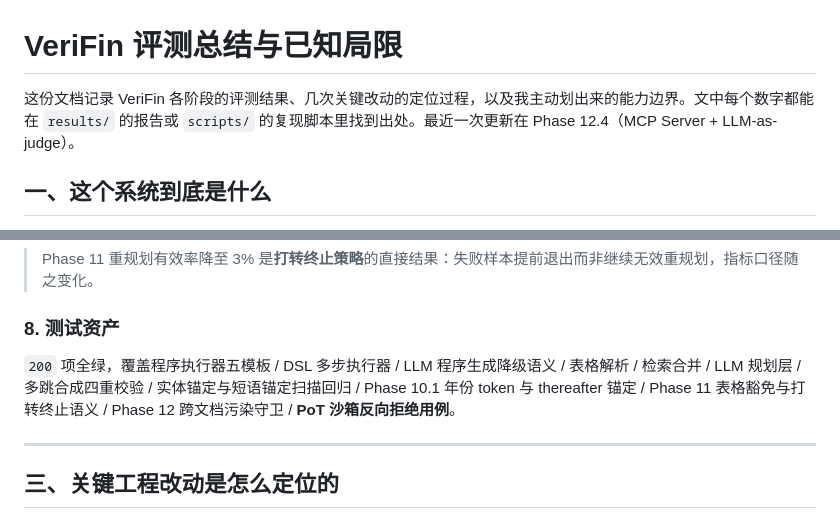
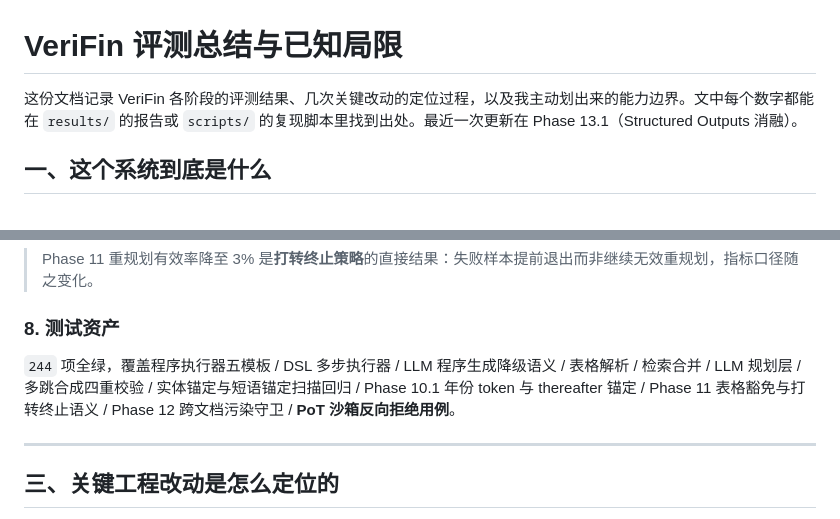
Before and after one commit to 223456png/verifin, a Markdown page: docs/EVALUATION.md, 2 parts joined by grey strips. Drawn GitHub-style.

```diff
--- a/docs/EVALUATION.md
+++ b/docs/EVALUATION.md
@@ -1,6 +1,6 @@
 # VeriFin 评测总结与已知局限
 
-这份文档记录 VeriFin 各阶段的评测结果、几次关键改动的定位过程，以及我主动划出来的能力边界。文中每个数字都能在 `results/` 的报告或 `scripts/` 的复现脚本里找到出处。最近一次更新在 Phase 12.4（MCP Server + LLM-as-judge）。
+这份文档记录 VeriFin 各阶段的评测结果、几次关键改动的定位过程，以及我主动划出来的能力边界。文中每个数字都能在 `results/` 的报告或 `scripts/` 的复现脚本里找到出处。最近一次更新在 Phase 13.1（Structured Outputs 消融）。
 
 ## 一、这个系统到底是什么
 
@@ -64,7 +64,7 @@ LLM 是可插拔的：planner 和程序生成都走同一个 `complete(prompt) -
 
 ### 8. 测试资产
 
-`200` 项全绿，覆盖程序执行器五模板 / DSL 多步执行器 / LLM 程序生成降级语义 / 表格解析 / 检索合并 / LLM 规划层 / 多跳合成四重校验 / 实体锚定与短语锚定扫描回归 / Phase 10.1 年份 token 与 thereafter 锚定 / Phase 11 表格豁免与打转终止语义 / Phase 12 跨文档污染守卫 / **PoT 沙箱反向拒绝用例**。
+`244` 项全绿，覆盖程序执行器五模板 / DSL 多步执行器 / LLM 程序生成降级语义 / 表格解析 / 检索合并 / LLM 规划层 / 多跳合成四重校验 / 实体锚定与短语锚定扫描回归 / Phase 10.1 年份 token 与 thereafter 锚定 / Phase 11 表格豁免与打转终止语义 / Phase 12 跨文档污染守卫 / **PoT 沙箱反向拒绝用例**。
 
 ---
 
```
Also changed, not shown: README.md (+6 -0 lines).
